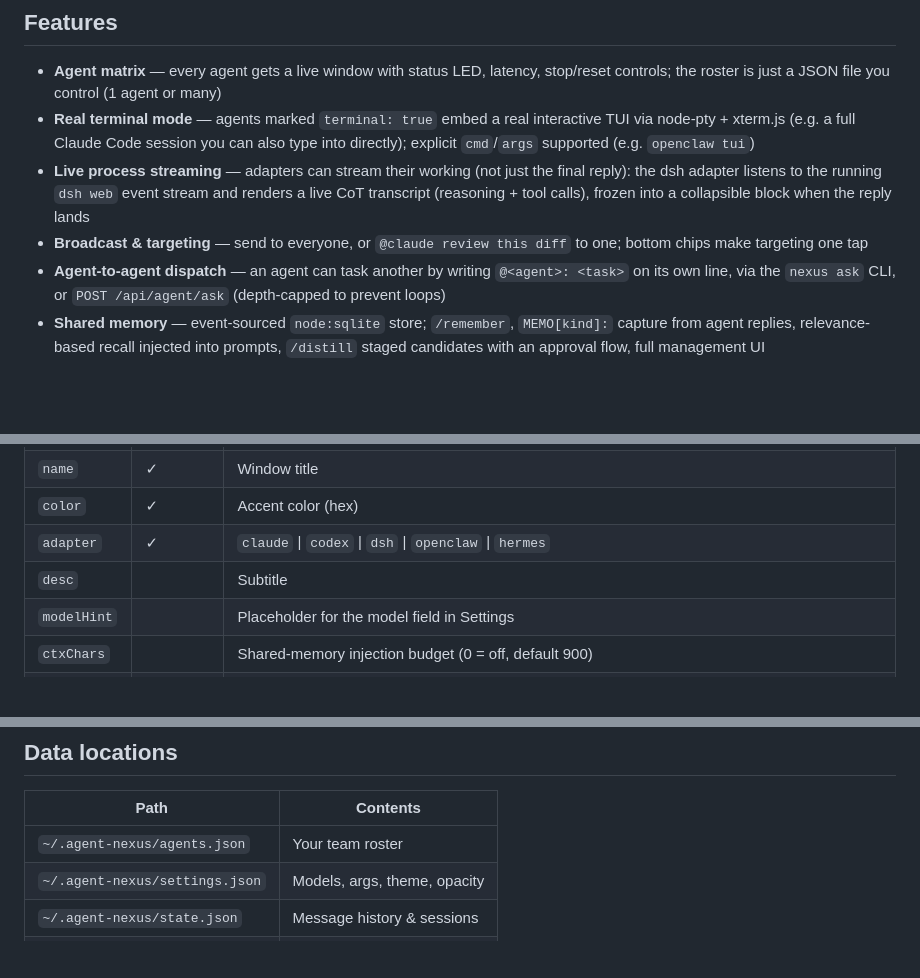
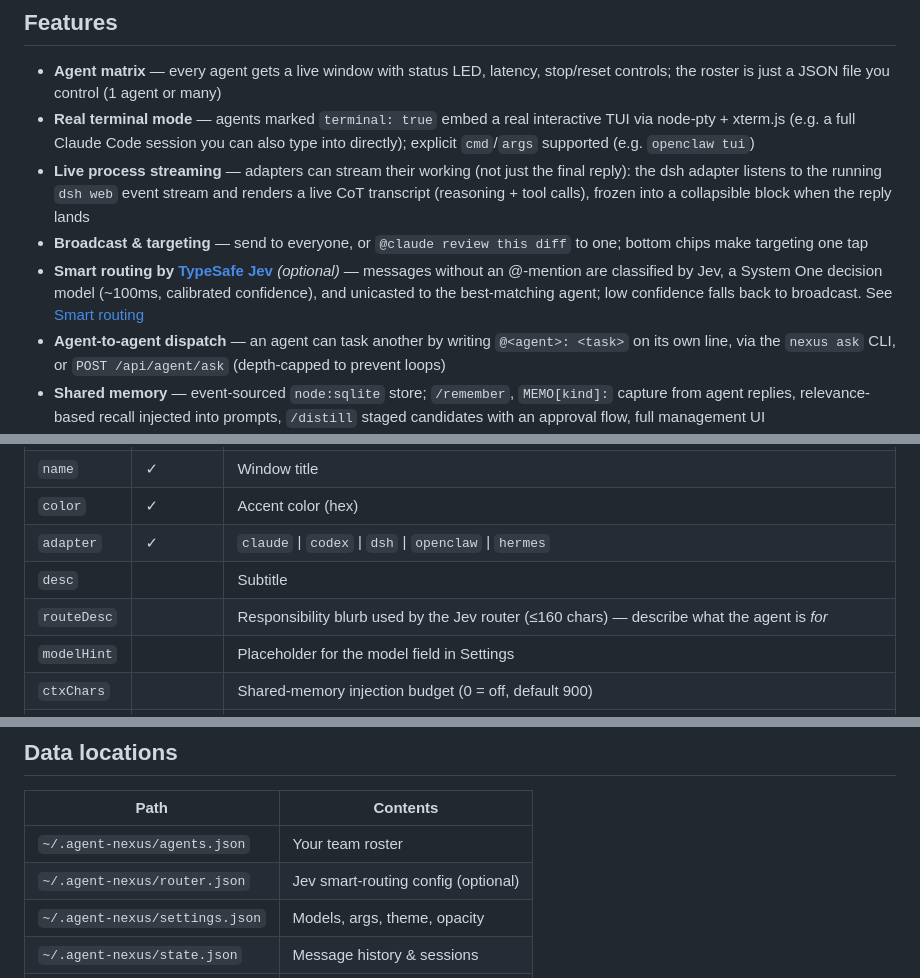
Before and after one commit to JMOKSZ/agent-nexus, a Markdown page: README.md, 3 parts joined by grey strips. Drawn GitHub-style; blank space fills up the shorter version.

```diff
--- a/README.md
+++ b/README.md
@@ -16,6 +16,7 @@ English | [中文](README.zh-CN.md)
 - **Real terminal mode** — agents marked `terminal: true` embed a real interactive TUI via node-pty + xterm.js (e.g. a full Claude Code session you can also type into directly); explicit `cmd`/`args` supported (e.g. `openclaw tui`)
 - **Live process streaming** — adapters can stream their working (not just the final reply): the dsh adapter listens to the running `dsh web` event stream and renders a live CoT transcript (reasoning + tool calls), frozen into a collapsible block when the reply lands
 - **Broadcast & targeting** — send to everyone, or `@claude review this diff` to one; bottom chips make targeting one tap
+- **Smart routing by [TypeSafe Jev](https://typesafe.ai)** *(optional)* — messages without an @-mention are classified by Jev, a System One decision model (~100ms, calibrated confidence), and unicasted to the best-matching agent; low confidence falls back to broadcast. See [Smart routing](#smart-routing-with-jev)
 - **Agent-to-agent dispatch** — an agent can task another by writing `@<agent>: <task>` on its own line, via the `nexus ask` CLI, or `POST /api/agent/ask` (depth-capped to prevent loops)
 - **Shared memory** — event-sourced `node:sqlite` store; `/remember`, `MEMO[kind]:` capture from agent replies, relevance-based recall injected into prompts, `/distill` staged candidates with an approval flow, full management UI
 - **Sessions** — resume past conversations (`@claude /sessions`, `/resume <prefix>`), per-agent session continuity across restarts
@@ -113,6 +114,7 @@ Day-to-day control: `bin/nexus start | stop | restart | logs` — logs live at `
 | `color` | ✓ | Accent color (hex) |
 | `adapter` | ✓ | `claude` \| `codex` \| `dsh` \| `openclaw` \| `hermes` |
 | `desc` | | Subtitle |
+| `routeDesc` | | Responsibility blurb used by the Jev router (≤160 chars) — describe what the agent is *for* |
 | `modelHint` | | Placeholder for the model field in Settings |
 | `ctxChars` | | Shared-memory injection budget (0 = off, default 900) |
 | `cwd` | | Working directory for the agent process |
@@ -166,6 +190,7 @@ Terminal agents (e.g. a live Claude Code TUI) receive tasks as typed input — t
 | Path | Contents |
 |---|---|
 | `~/.agent-nexus/agents.json` | Your team roster |
+| `~/.agent-nexus/router.json` | Jev smart-routing config (optional) |
 | `~/.agent-nexus/settings.json` | Models, args, theme, opacity |
 | `~/.agent-nexus/state.json` | Message history & sessions |
 | `~/.agent-nexus/nexus.db` | Shared memory (SQLite) |
```
Also changed, not shown: other parts of README.md (+26 -3 lines), README.zh-CN.md (+29 -3 lines).
